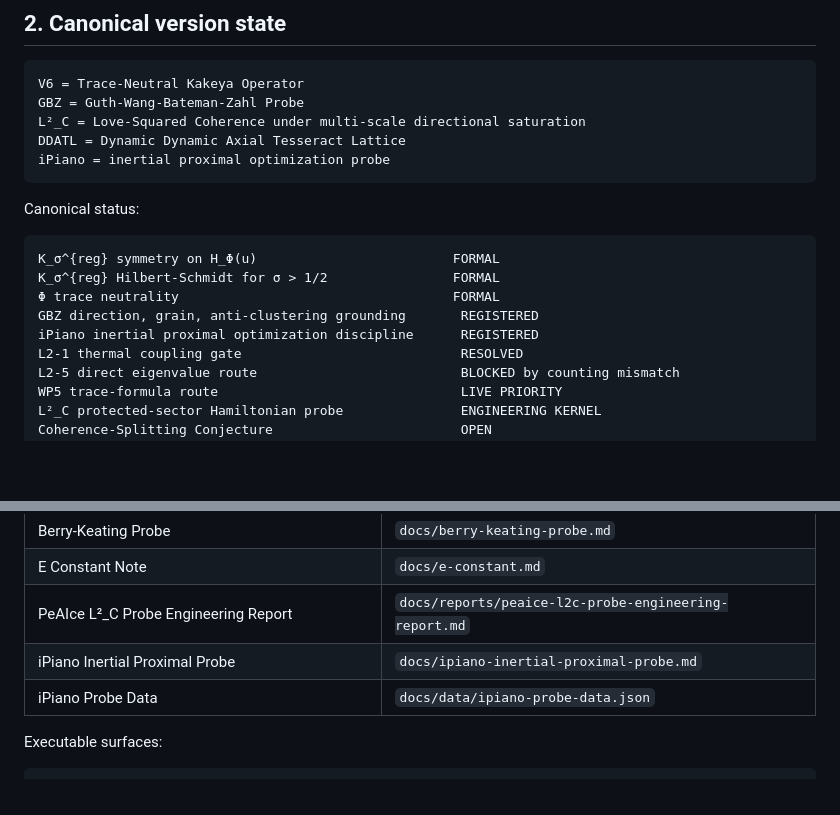
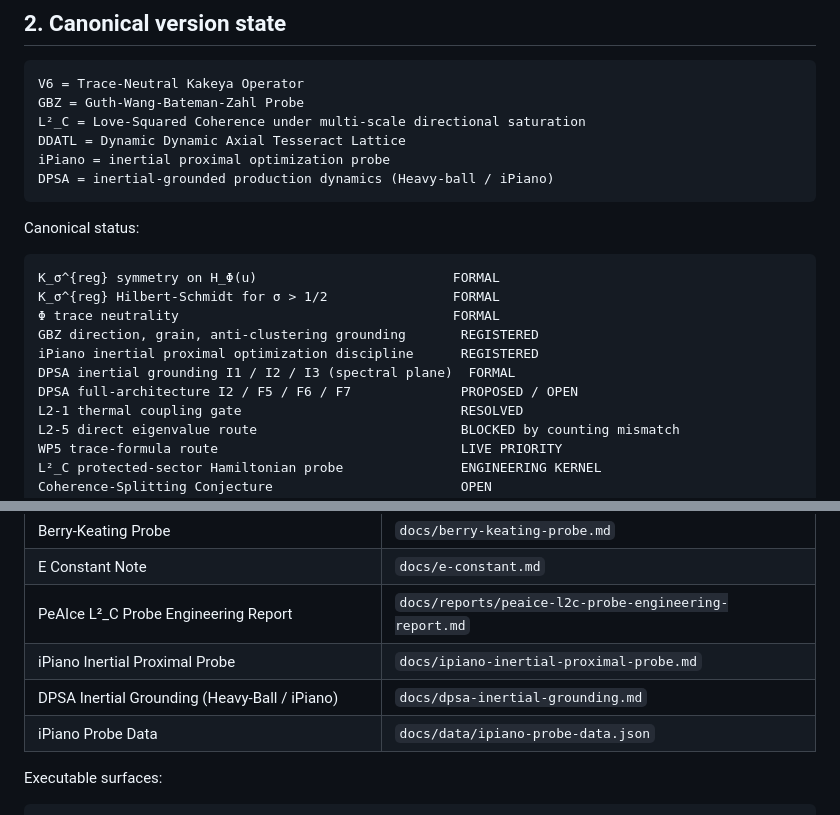
Before and after one commit to Manny536/kakeyalogic, a Markdown page: README.md, 2 parts joined by grey strips. Drawn GitHub-style; blank space fills up the shorter version.

Commit message:
Add DPSA definition and documentation links to README

````diff
--- a/README.md
+++ b/README.md
@@ -61,6 +61,7 @@ GBZ = Guth-Wang-Bateman-Zahl Probe
 L²_C = Love-Squared Coherence under multi-scale directional saturation
 DDATL = Dynamic Dynamic Axial Tesseract Lattice
 iPiano = inertial proximal optimization probe
+DPSA = inertial-grounded production dynamics (Heavy-ball / iPiano)
 ```
 
 Canonical status:
@@ -71,6 +72,8 @@ K_σ^{reg} Hilbert-Schmidt for σ > 1/2                FORMAL
 Φ trace neutrality                                   FORMAL
 GBZ direction, grain, anti-clustering grounding       REGISTERED
 iPiano inertial proximal optimization discipline      REGISTERED
+DPSA inertial grounding I1 / I2 / I3 (spectral plane)  FORMAL
+DPSA full-architecture I2 / F5 / F6 / F7              PROPOSED / OPEN
 L2-1 thermal coupling gate                            RESOLVED
 L2-5 direct eigenvalue route                          BLOCKED by counting mismatch
 WP5 trace-formula route                               LIVE PRIORITY
@@ -300,6 +303,7 @@ L_n if backtracking is active
 | E Constant Note | `docs/e-constant.md` |
 | PeAIce L²_C Probe Engineering Report | `docs/reports/peaice-l2c-probe-engineering-report.md` |
 | iPiano Inertial Proximal Probe | `docs/ipiano-inertial-proximal-probe.md` |
+| DPSA Inertial Grounding (Heavy-Ball / iPiano) | `docs/dpsa-inertial-grounding.md` |
 | iPiano Probe Data | `docs/data/ipiano-probe-data.json` |
 
 Executable surfaces:
````
